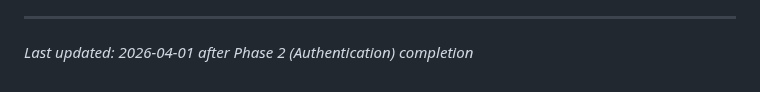
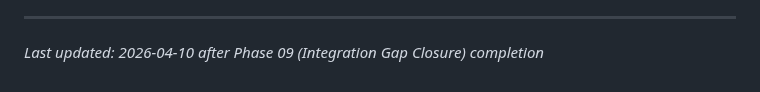
Before and after one commit to wildbear94/MiceSign, a Markdown page: .planning/PROJECT.md, the part around the change. Drawn GitHub-style.

Commit message:
docs(phase-09): evolve PROJECT.md after phase completion

```diff
--- a/.planning/PROJECT.md
+++ b/.planning/PROJECT.md
@@ -90,4 +90,4 @@ This document evolves at phase transitions and milestone boundaries.
 4. Update Context with current state
 
 ---
-*Last updated: 2026-04-01 after Phase 2 (Authentication) completion*
+*Last updated: 2026-04-10 after Phase 09 (Integration Gap Closure) completion*
```
